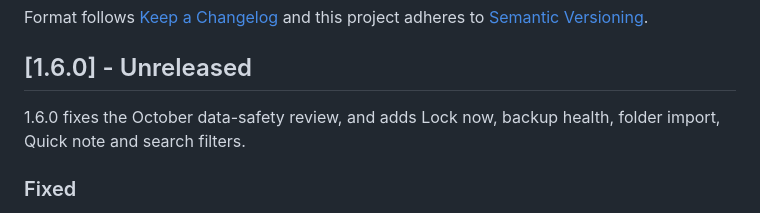
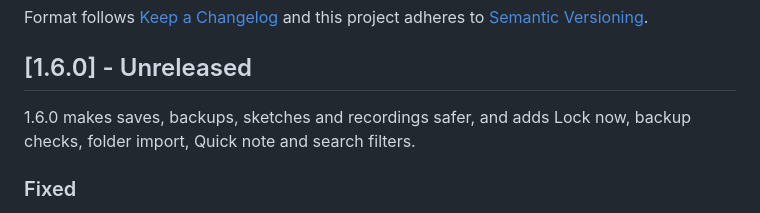
Before and after one commit to SteveTheKiller/KillerNotes, a Markdown page: CHANGELOG.md, the part around the change. GitHub-like rendering.

Commit message:
v1.6.0: Changelog summary says what got safer

```diff
--- a/CHANGELOG.md
+++ b/CHANGELOG.md
@@ -6,7 +6,7 @@ Format follows [Keep a Changelog](https://keepachangelog.com/en/1.1.0/) and this
 
 ## [1.6.0] - Unreleased
 
-1.6.0 fixes the October data-safety review, and adds Lock now, backup health, folder import, Quick note and search filters.
+1.6.0 makes saves, backups, sketches and recordings safer, and adds Lock now, backup checks, folder import, Quick note and search filters.
 
 ### Fixed
 - Failed saves preserve unsaved edits for retry or text/RTF export, block actions that would discard them, and save note content, links, history and sketches together.
```
